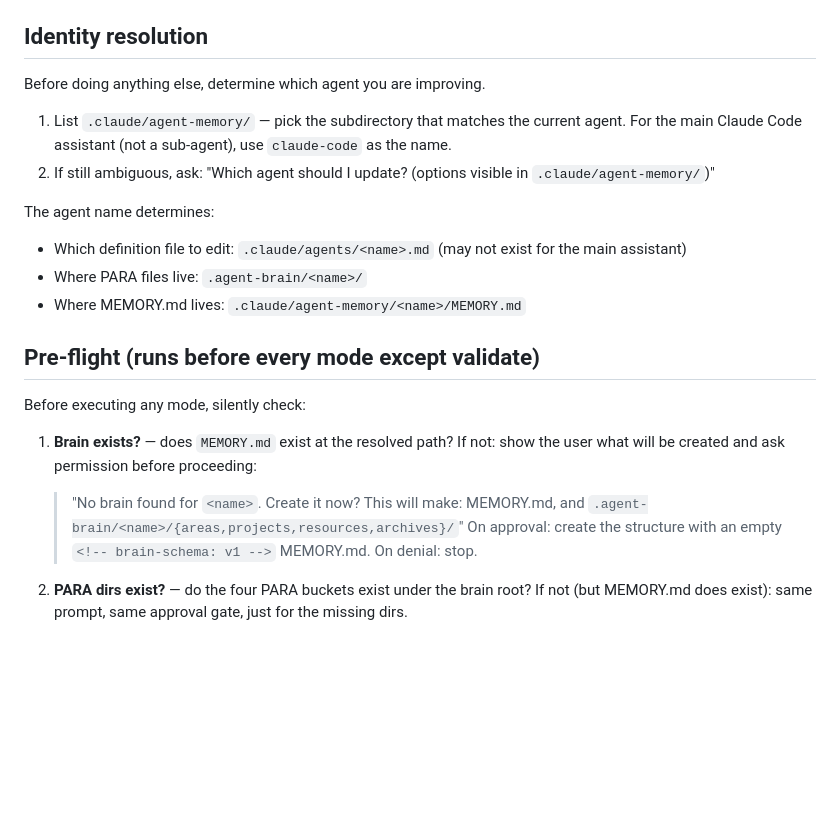
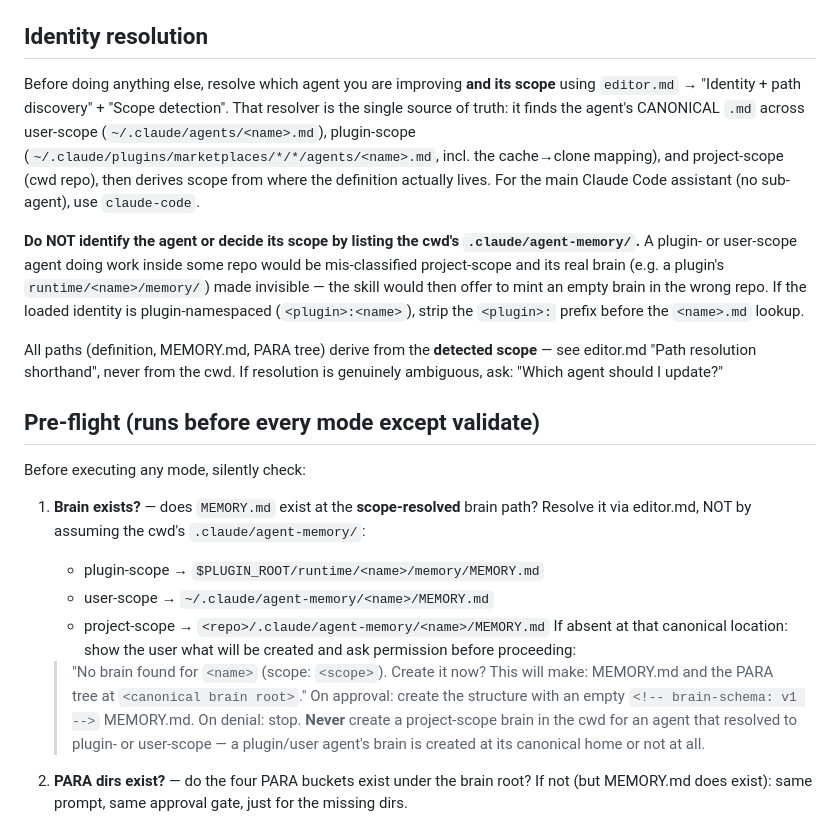
Before and after one commit to renenel/agent-brain, a Markdown page: skills/agent-brain/SKILL.md, the part around the change. Drawn GitHub-style; blank space fills up the shorter version.

Commit message:
fix(agent-brain): resolve identity/scope via editor.md, not cwd .claude/agent-memory
Pre-flight identified the agent + scope by listing the cwd .claude/agent-memory/, mis-classifying plugin/user agents as project-scope and hiding their real brain (offered to mint an empty one in the work repo). Identity resolution and the 'Brain exists?' check now defer to editor.md's canonical, plugin-aware resolver and test the scope-resolved brain path.

Co-Authored-By: Claude Opus 4.7 <noreply@anthropic.com>

```diff
--- a/skills/agent-brain/SKILL.md
+++ b/skills/agent-brain/SKILL.md
@@ -57,25 +57,40 @@ Every agent uses pure 2-tier PARA: priority 4–5 entries inlined as references
 
 ## Identity resolution
 
-Before doing anything else, determine which agent you are improving.
+Before doing anything else, resolve which agent you are improving **and its scope**
+using `editor.md` → "Identity + path discovery" + "Scope detection". That resolver is
+the single source of truth: it finds the agent's CANONICAL `.md` across user-scope
+(`~/.claude/agents/<name>.md`), plugin-scope
+(`~/.claude/plugins/marketplaces/*/*/agents/<name>.md`, incl. the cache→clone mapping),
+and project-scope (cwd repo), then derives scope from where the definition actually lives.
+For the main Claude Code assistant (no sub-agent), use `claude-code`.
 
-1. List `.claude/agent-memory/` — pick the subdirectory that matches the current agent.
-   For the main Claude Code assistant (not a sub-agent), use `claude-code` as the name.
-2. If still ambiguous, ask: "Which agent should I update? (options visible in `.claude/agent-memory/`)"
+**Do NOT identify the agent or decide its scope by listing the cwd's
+`.claude/agent-memory/`.** A plugin- or user-scope agent doing work inside some repo
+would be mis-classified project-scope and its real brain (e.g. a plugin's
+`runtime/<name>/memory/`) made invisible — the skill would then offer to mint an empty
+brain in the wrong repo. If the loaded identity is plugin-namespaced (`<plugin>:<name>`),
+strip the `<plugin>:` prefix before the `<name>.md` lookup.
 
-The agent name determines:
-- Which definition file to edit: `.claude/agents/<name>.md` (may not exist for the main assistant)
-- Where PARA files live: `.agent-brain/<name>/`
-- Where MEMORY.md lives: `.claude/agent-memory/<name>/MEMORY.md`
+All paths (definition, MEMORY.md, PARA tree) derive from the **detected scope** — see
+editor.md "Path resolution shorthand", never from the cwd. If resolution is genuinely
+ambiguous, ask: "Which agent should I update?"
 
 ## Pre-flight (runs before every mode except validate)
 
 Before executing any mode, silently check:
 
-1. **Brain exists?** — does `MEMORY.md` exist at the resolved path?
-   If not: show the user what will be created and ask permission before proceeding:
-   > "No brain found for `<name>`. Create it now? This will make: MEMORY.md, and `.agent-brain/<name>/{areas,projects,resources,archives}/`"
+1. **Brain exists?** — does `MEMORY.md` exist at the **scope-resolved** brain path?
+   Resolve it via editor.md, NOT by assuming the cwd's `.claude/agent-memory/`:
+   - plugin-scope → `$PLUGIN_ROOT/runtime/<name>/memory/MEMORY.md`
+   - user-scope → `~/.claude/agent-memory/<name>/MEMORY.md`
+   - project-scope → `<repo>/.claude/agent-memory/<name>/MEMORY.md`
+   If absent at that canonical location: show the user what will be created and ask
+   permission before proceeding:
+   > "No brain found for `<name>` (scope: `<scope>`). Create it now? This will make: MEMORY.md and the PARA tree at `<canonical brain root>`."
    On approval: create the structure with an empty `<!-- brain-schema: v1 -->` MEMORY.md. On denial: stop.
+   **Never** create a project-scope brain in the cwd for an agent that resolved to plugin-
+   or user-scope — a plugin/user agent's brain is created at its canonical home or not at all.
 
 2. **PARA dirs exist?** — do the four PARA buckets exist under the brain root?
    If not (but MEMORY.md does exist): same prompt, same approval gate, just for the missing dirs.
```
